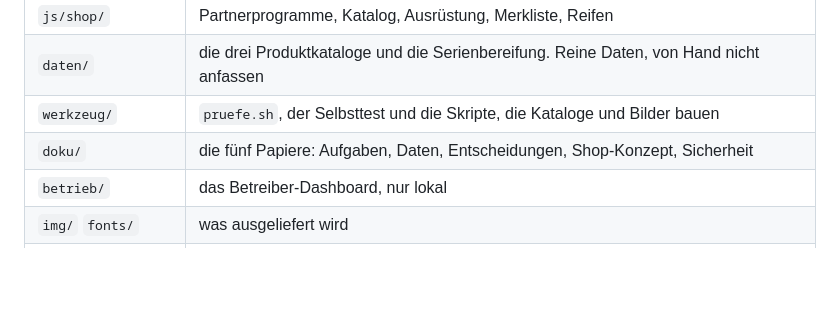
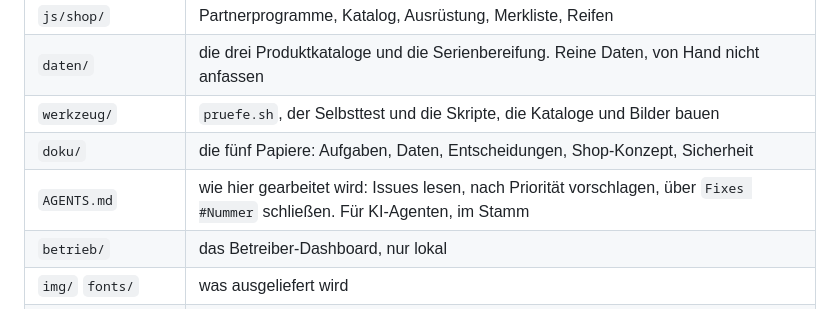
Before and after one commit to friedrichsternberg-web/kurvenjagd, a Markdown page: LIESMICH.md, the part around the change. Drawn GitHub-style; blank space fills up the shorter version.

Commit message:
LIESMICH: AGENTS.md in der Tabelle "Wo was liegt" nachgetragen

```diff
--- a/LIESMICH.md
+++ b/LIESMICH.md
@@ -24,6 +24,7 @@ reines HTML, CSS und JavaScript ohne Build-Schritt.
 | `daten/` | die drei Produktkataloge und die Serienbereifung. Reine Daten, von Hand nicht anfassen |
 | `werkzeug/` | `pruefe.sh`, der Selbsttest und die Skripte, die Kataloge und Bilder bauen |
 | `doku/` | die fünf Papiere: Aufgaben, Daten, Entscheidungen, Shop-Konzept, Sicherheit |
+| `AGENTS.md` | wie hier gearbeitet wird: Issues lesen, nach Priorität vorschlagen, über `Fixes #Nummer` schließen. Für KI-Agenten, im Stamm |
 | `betrieb/` | das Betreiber-Dashboard, nur lokal |
 | `img/` `fonts/` | was ausgeliefert wird |
 | `extern/` `modell/` | fremde Bibliotheken und das Freisteller-Modell, jeweils mit Lizenz |
```
